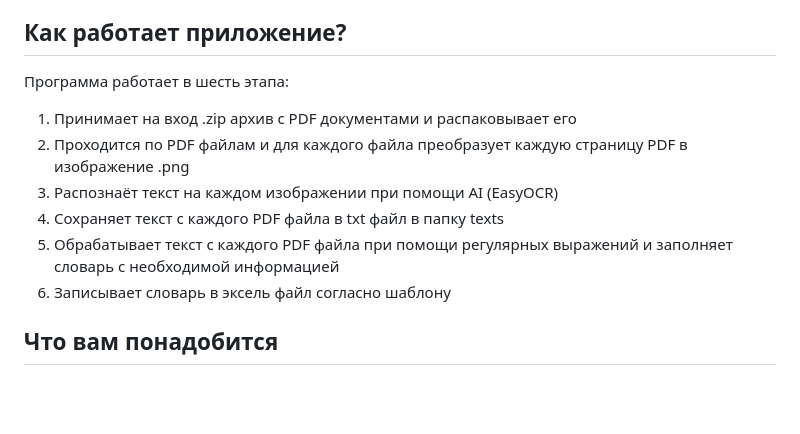
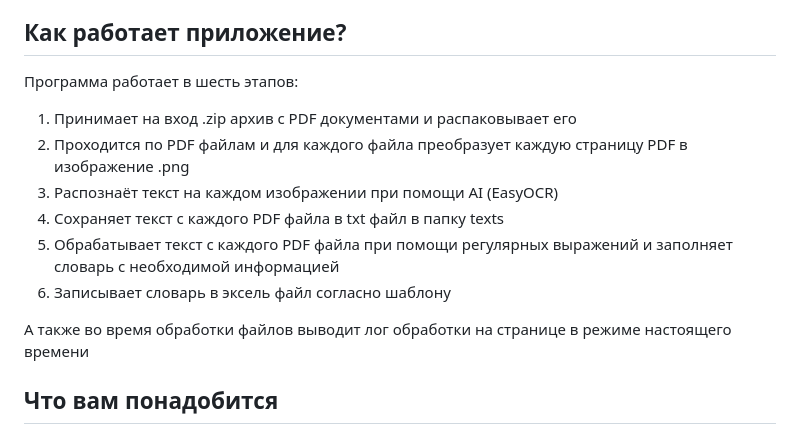
Before and after one commit to S-Kitaev/OCR_2, a Markdown page: README.md, the part around the change. Rendered like a GitHub page; blank space fills up the shorter version.

```diff
--- a/README.md
+++ b/README.md
@@ -4,13 +4,15 @@ Fastapi web-приложение для считывания и записи т
 
 ## Как работает приложение?
 
-Программа работает в шесть этапа:
+Программа работает в шесть этапов:
 1. Принимает на вход .zip архив с PDF документами и распаковывает его
 2. Проходится по PDF файлам и для каждого файла преобразует каждую страницу PDF в изображение .png
 3. Распознаёт текст на каждом изображении при помощи AI (EasyOCR)
 4. Сохраняет текст с каждого PDF файла в txt файл в папку texts
 5. Обрабатывает текст с каждого PDF файла при помощи регулярных выражений и заполняет словарь с необходимой информацией
 6. Записывает словарь в эксель файл согласно шаблону
+
+А также во время обработки файлов выводит лог обработки на странице в режиме настоящего времени
 
 ## Что вам понадобится
 
```
